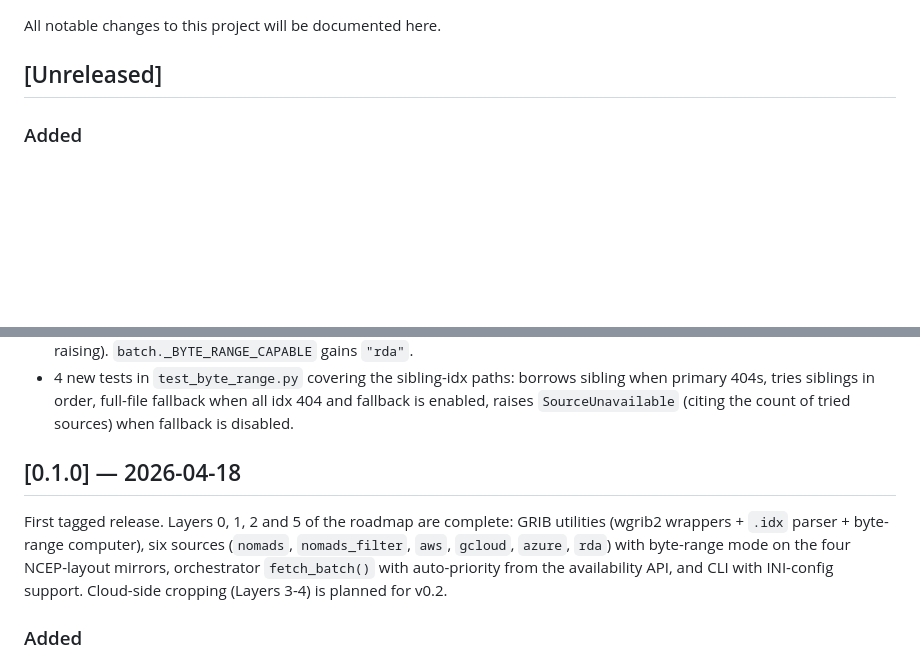
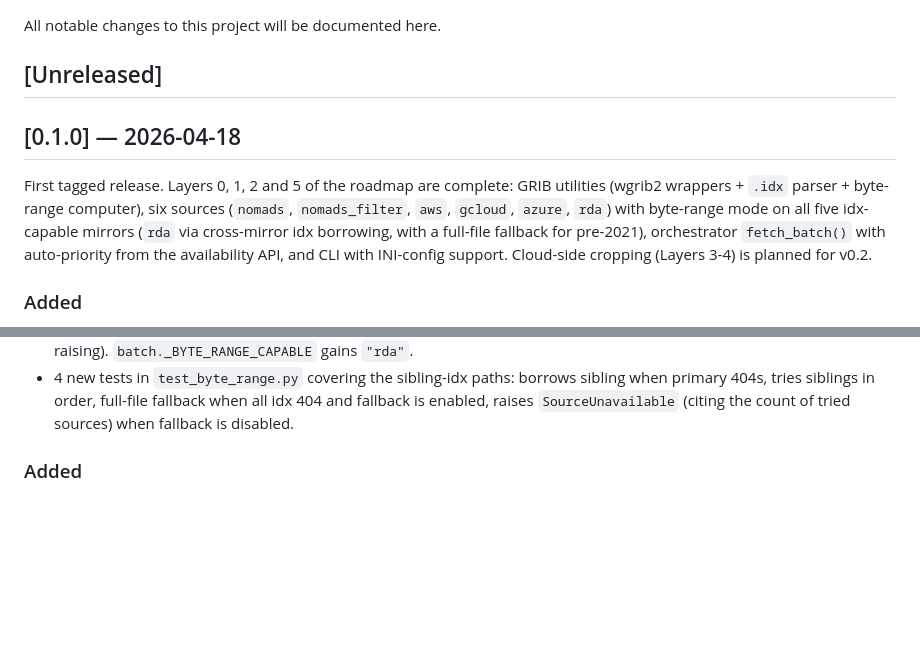
Before and after one commit to sharktopus-project/sharktopus, a Markdown page: CHANGELOG.md, 2 parts joined by grey strips. Drawn GitHub-style; blank space fills up the shorter version.

Commit message:
CHANGELOG: consolidate cross-mirror idx notes under [0.1.0]

```diff
--- a/CHANGELOG.md
+++ b/CHANGELOG.md
@@ -3,6 +3,17 @@
 All notable changes to this project will be documented here.
 
 ## [Unreleased]
+
+## [0.1.0] — 2026-04-18
+
+First tagged release. Layers 0, 1, 2 and 5 of the roadmap are complete:
+GRIB utilities (wgrib2 wrappers + `.idx` parser + byte-range computer),
+six sources (`nomads`, `nomads_filter`, `aws`, `gcloud`, `azure`, `rda`)
+with byte-range mode on all five idx-capable mirrors (`rda` via
+cross-mirror idx borrowing, with a full-file fallback for pre-2021),
+orchestrator `fetch_batch()` with auto-priority from the availability
+API, and CLI with INI-config support. Cloud-side cropping (Layers 3-4)
+is planned for v0.2.
 
 ### Added
 - **Cross-mirror `.idx` borrowing for RDA.** NCAR's ds084.1 does not
@@ -30,16 +41,6 @@ All notable changes to this project will be documented here.
   fallback when all idx 404 and fallback is enabled, raises
   `SourceUnavailable` (citing the count of tried sources) when fallback
   is disabled.
-
-## [0.1.0] — 2026-04-18
-
-First tagged release. Layers 0, 1, 2 and 5 of the roadmap are complete:
-GRIB utilities (wgrib2 wrappers + `.idx` parser + byte-range computer),
-six sources (`nomads`, `nomads_filter`, `aws`, `gcloud`, `azure`, `rda`)
-with byte-range mode on the four NCEP-layout mirrors, orchestrator
-`fetch_batch()` with auto-priority from the availability API, and CLI
-with INI-config support. Cloud-side cropping (Layers 3-4) is planned
-for v0.2.
 
 ### Added
 - **Byte-range download via `.idx`** (ported from CONVECT, feature parity
```
